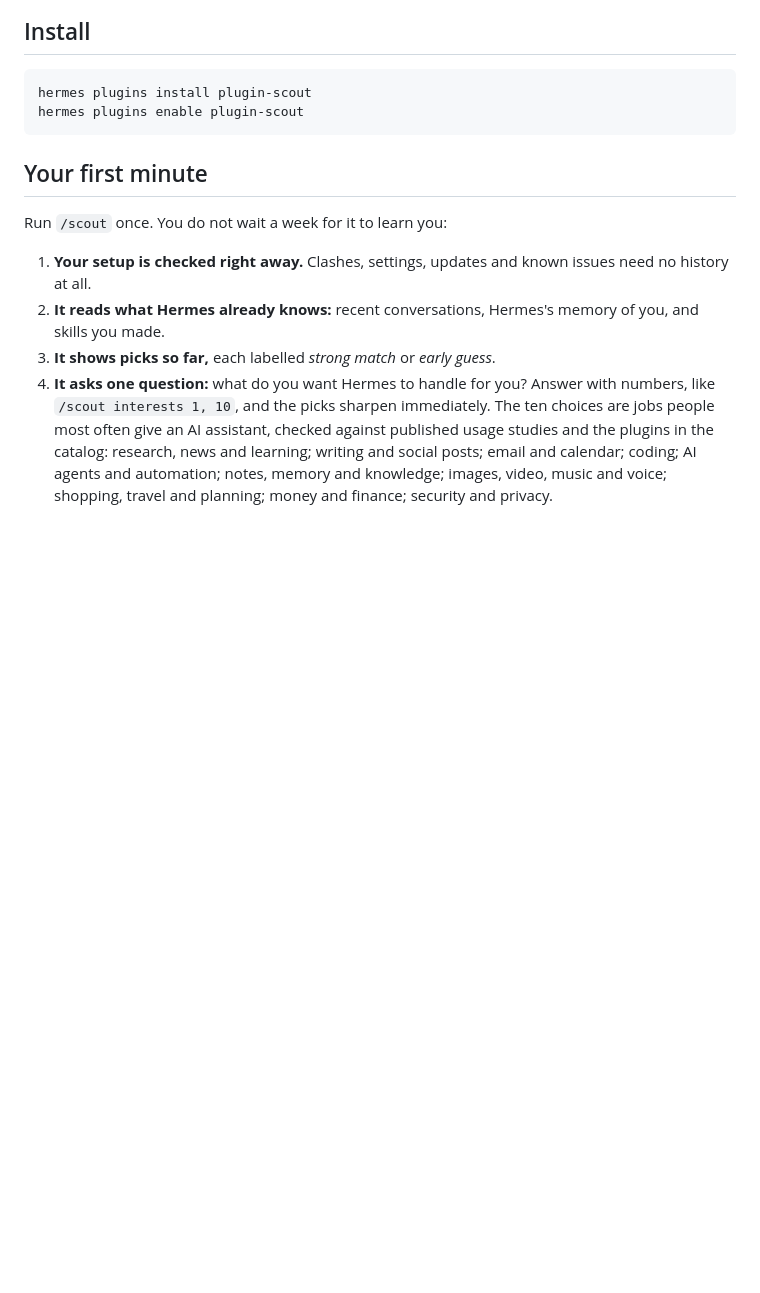
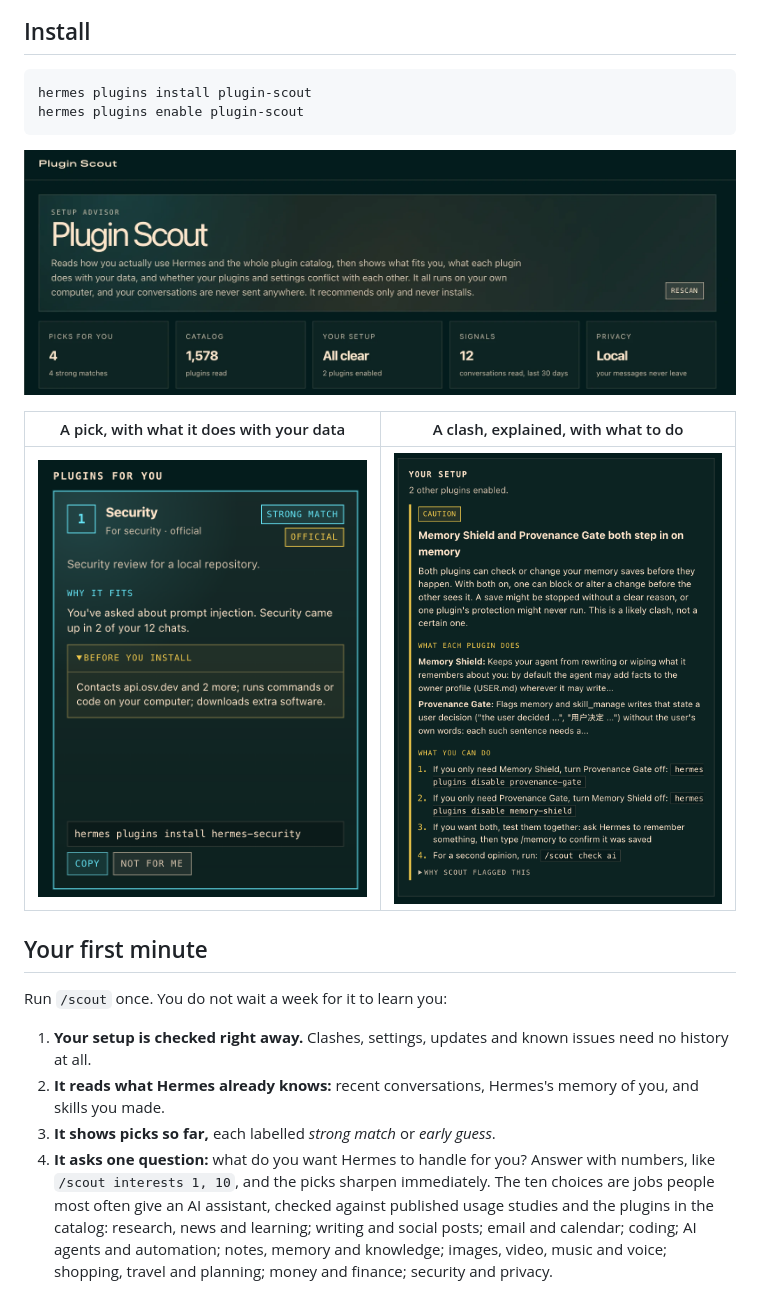
Before and after one commit to bscharenberg/plugin-scout, a Markdown page: README.md, the part around the change. GitHub-like rendering; pictures changed too: docs/screenshots/clash.png (added), docs/screenshots/overview.png (added), docs/screenshots/pick-card.png (added); blank space fills up the shorter version.

Commit message:
Screenshots of the dashboard tab in the README
Overview, a pick card with "Before you install", and an explained
clash card, shown at the top of the README (and used for the catalog
page gallery). CI's invisible-character check now skips PNG images.

Co-Authored-By: Claude Opus 5.5 <noreply@anthropic.com>

````diff
--- a/README.md
+++ b/README.md
@@ -17,6 +17,12 @@ It recommends. It never installs, enables or changes anything. Every suggestion
 hermes plugins install plugin-scout
 hermes plugins enable plugin-scout
 ```
+
+![Plugin Scout in the Hermes dashboard: setup advisor overview](docs/screenshots/overview.png)
+
+| A pick, with what it does with your data | A clash, explained, with what to do |
+|---|---|
+| ![A pick card: what it does, why it fits, before you install](docs/screenshots/pick-card.png) | ![A clash card: what it means, what each plugin does, what you can do](docs/screenshots/clash.png) |
 
 ## Your first minute
 
````
Also changed, not shown: 1 other file.
